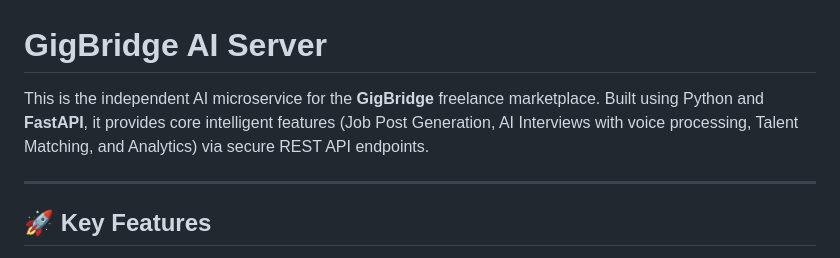
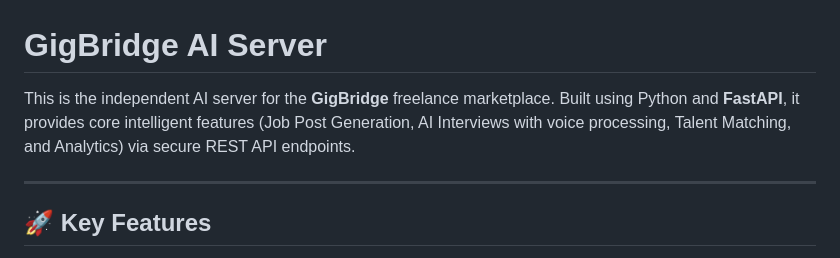
Before and after one commit to CapstoneSummer2026FPT/gigbridge-AI, a Markdown page: README.md, the part around the change. GitHub-like rendering.

```diff
--- a/README.md
+++ b/README.md
@@ -1,6 +1,6 @@
 # GigBridge AI Server
 
-This is the independent AI microservice for the **GigBridge** freelance marketplace. Built using Python and **FastAPI**, it provides core intelligent features (Job Post Generation, AI Interviews with voice processing, Talent Matching, and Analytics) via secure REST API endpoints.
+This is the independent AI server for the **GigBridge** freelance marketplace. Built using Python and **FastAPI**, it provides core intelligent features (Job Post Generation, AI Interviews with voice processing, Talent Matching, and Analytics) via secure REST API endpoints.
 
 ---
 
```
